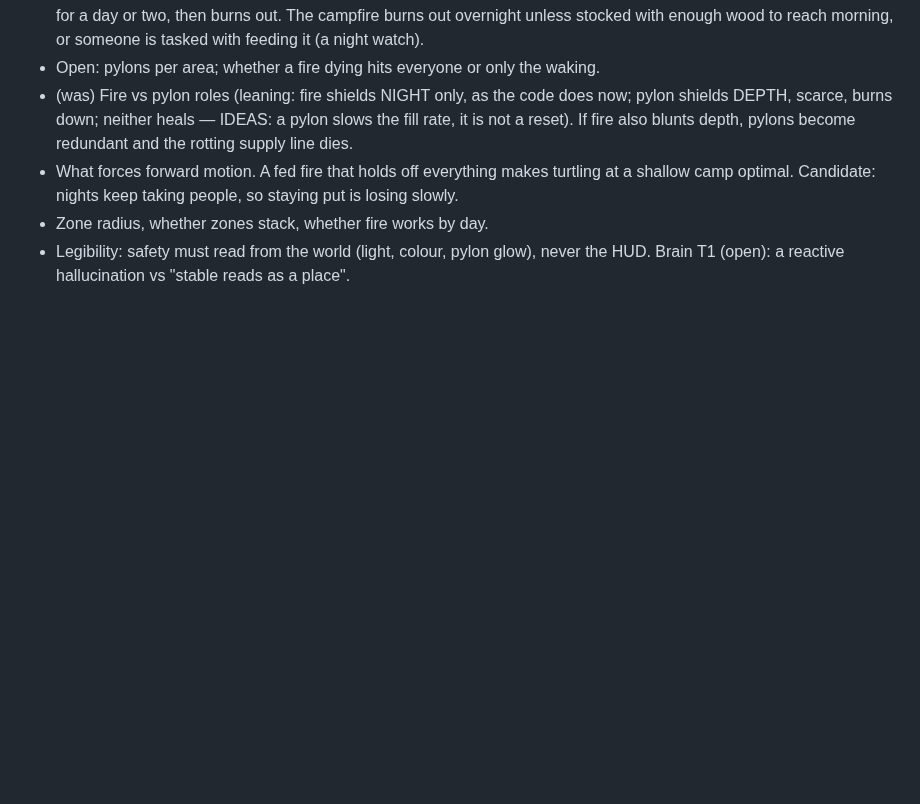
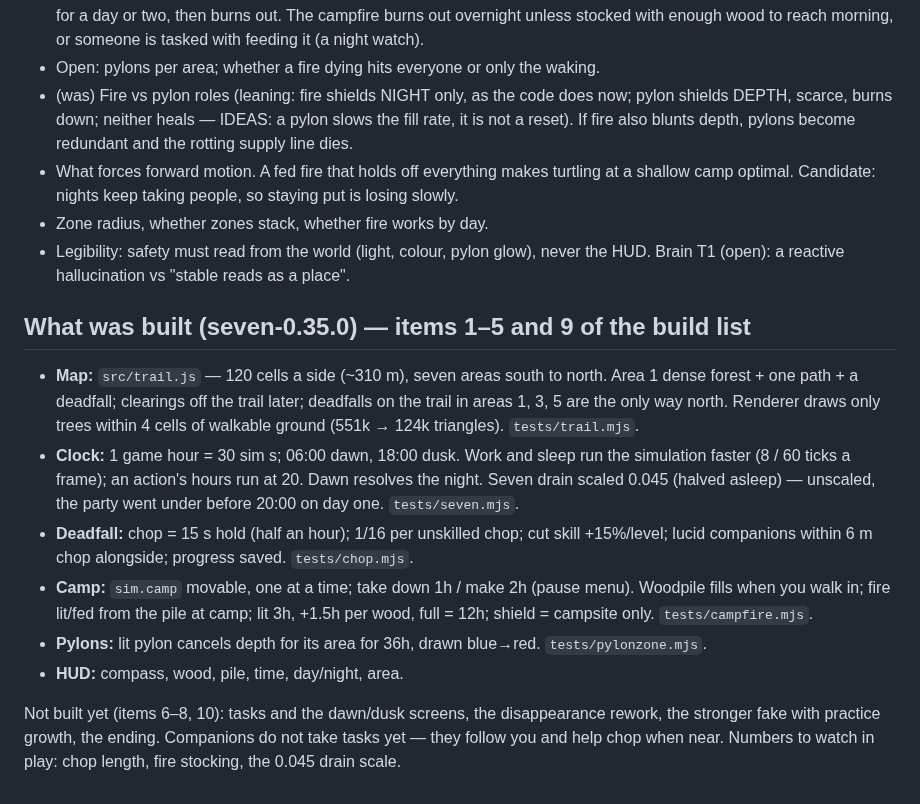
Before and after one commit to Pappydapimp69/Seven, a Markdown page: docs/blueprint-0.35-camp-tasks-and-time.md, the part around the change. Drawn GitHub-style; blank space fills up the shorter version.

Commit message:
Blueprint 0.35: what the 0.35.0 slice built
Co-Authored-By: Claude Opus 5.5 <noreply@anthropic.com>
Claude-Session: https://claude.ai/code/session_01XbmpbLd4QyYTiQBBzo2Hdw

```diff
--- a/docs/blueprint-0.35-camp-tasks-and-time.md
+++ b/docs/blueprint-0.35-camp-tasks-and-time.md
@@ -193,3 +193,29 @@ fakes come from.
 - Legibility: safety must read from the world (light, colour, pylon glow),
   never the HUD. Brain T1 (open): a reactive hallucination vs "stable reads as
   a place".
+
+## What was built (seven-0.35.0) — items 1–5 and 9 of the build list
+
+- **Map:** `src/trail.js` — 120 cells a side (~310 m), seven areas south to
+  north. Area 1 dense forest + one path + a deadfall; clearings off the trail
+  later; deadfalls on the trail in areas 1, 3, 5 are the only way north.
+  Renderer draws only trees within 4 cells of walkable ground (551k → 124k
+  triangles). `tests/trail.mjs`.
+- **Clock:** 1 game hour = 30 sim s; 06:00 dawn, 18:00 dusk. Work and sleep
+  run the simulation faster (8 / 60 ticks a frame); an action's hours run at
+  20. Dawn resolves the night. Seven drain scaled 0.045 (halved asleep) —
+  unscaled, the party went under before 20:00 on day one. `tests/seven.mjs`.
+- **Deadfall:** chop = 15 s hold (half an hour); 1/16 per unskilled chop; cut
+  skill +15%/level; lucid companions within 6 m chop alongside; progress saved.
+  `tests/chop.mjs`.
+- **Camp:** `sim.camp` movable, one at a time; take down 1h / make 2h (pause
+  menu). Woodpile fills when you walk in; fire lit/fed from the pile at camp;
+  lit 3h, +1.5h per wood, full = 12h; shield = campsite only. `tests/campfire.mjs`.
+- **Pylons:** lit pylon cancels depth for its area for 36h, drawn blue→red.
+  `tests/pylonzone.mjs`.
+- **HUD:** compass, wood, pile, time, day/night, area.
+
+Not built yet (items 6–8, 10): tasks and the dawn/dusk screens, the
+disappearance rework, the stronger fake with practice growth, the ending.
+Companions do not take tasks yet — they follow you and help chop when near.
+Numbers to watch in play: chop length, fire stocking, the 0.045 drain scale.
```
